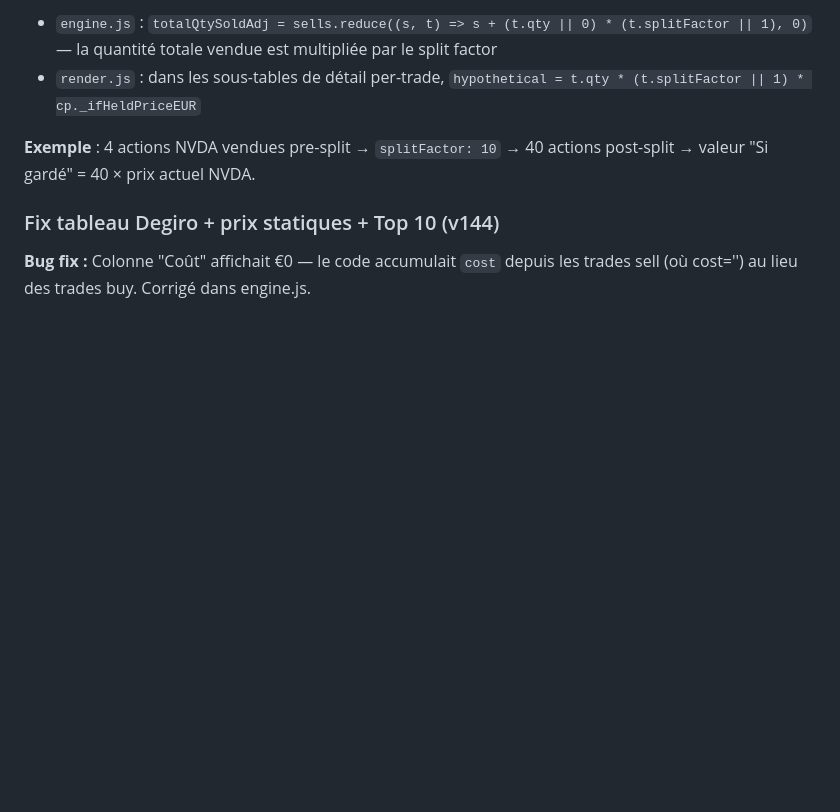
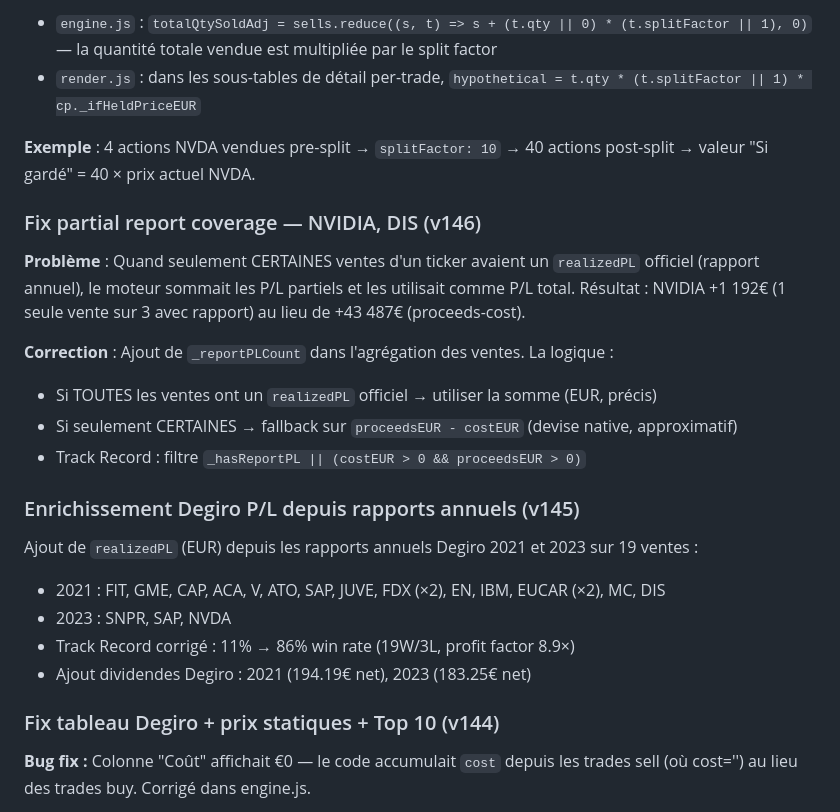
Before and after one commit to lallakenza/networth, a Markdown page: ARCHITECTURE.md, the part around one of its changes. GitHub-like rendering; blank space fills up the shorter version.

```diff
--- a/ARCHITECTURE.md
+++ b/ARCHITECTURE.md
@@ -685,6 +685,23 @@ Pour les actions vendues avant un stock split (ex: NVDA 10:1 en juin 2024), le c
 
 **Exemple** : 4 actions NVDA vendues pre-split → `splitFactor: 10` → 40 actions post-split → valeur "Si gardé" = 40 × prix actuel NVDA.
 
+### Fix partial report coverage — NVIDIA, DIS (v146)
+
+**Problème** : Quand seulement CERTAINES ventes d'un ticker avaient un `realizedPL` officiel (rapport annuel), le moteur sommait les P/L partiels et les utilisait comme P/L total. Résultat : NVIDIA +1 192€ (1 seule vente sur 3 avec rapport) au lieu de +43 487€ (proceeds-cost).
+
+**Correction** : Ajout de `_reportPLCount` dans l'agrégation des ventes. La logique :
+- Si TOUTES les ventes ont un `realizedPL` officiel → utiliser la somme (EUR, précis)
+- Si seulement CERTAINES → fallback sur `proceedsEUR - costEUR` (devise native, approximatif)
+- Track Record : filtre `_hasReportPL || (costEUR > 0 && proceedsEUR > 0)`
+
+### Enrichissement Degiro P/L depuis rapports annuels (v145)
+
+Ajout de `realizedPL` (EUR) depuis les rapports annuels Degiro 2021 et 2023 sur 19 ventes :
+- 2021 : FIT, GME, CAP, ACA, V, ATO, SAP, JUVE, FDX (×2), EN, IBM, EUCAR (×2), MC, DIS
+- 2023 : SNPR, SAP, NVDA
+- Track Record corrigé : 11% → 86% win rate (19W/3L, profit factor 8.9×)
+- Ajout dividendes Degiro : 2021 (194.19€ net), 2023 (183.25€ net)
+
 ### Fix tableau Degiro + prix statiques + Top 10 (v144)
 
 **Bug fix :** Colonne "Coût" affichait €0 — le code accumulait `cost` depuis les trades sell (où cost='') au lieu des trades buy. Corrigé dans engine.js.
```
Also changed, not shown: other parts of ARCHITECTURE.md (+57 -2 lines).
